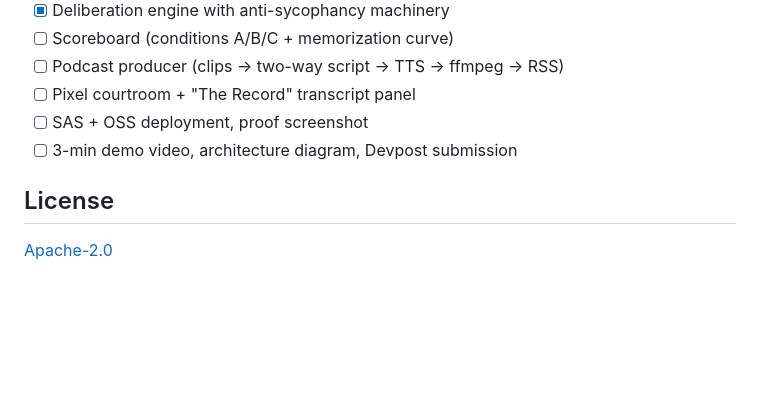
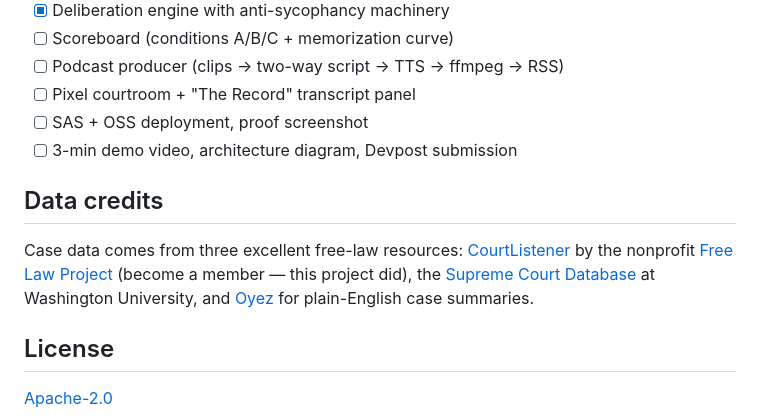
Before and after one commit to tmoody1973/split-decision, a Markdown page: README.md, the part around the change. Drawn GitHub-style; blank space fills up the shorter version.

Commit message:
docs: data credits (Free Law Project, SCDB, Oyez)

```diff
--- a/README.md
+++ b/README.md
@@ -147,6 +147,13 @@ first one's record.
 - [ ] SAS + OSS deployment, proof screenshot
 - [ ] 3-min demo video, architecture diagram, Devpost submission
 
+## Data credits
+
+Case data comes from three excellent free-law resources: [CourtListener](https://www.courtlistener.com)
+by the nonprofit [Free Law Project](https://free.law) (become a member — this
+project did), the [Supreme Court Database](http://scdb.wustl.edu/) at Washington
+University, and [Oyez](https://www.oyez.org) for plain-English case summaries.
+
 ## License
 
 [Apache-2.0](LICENSE)
```
